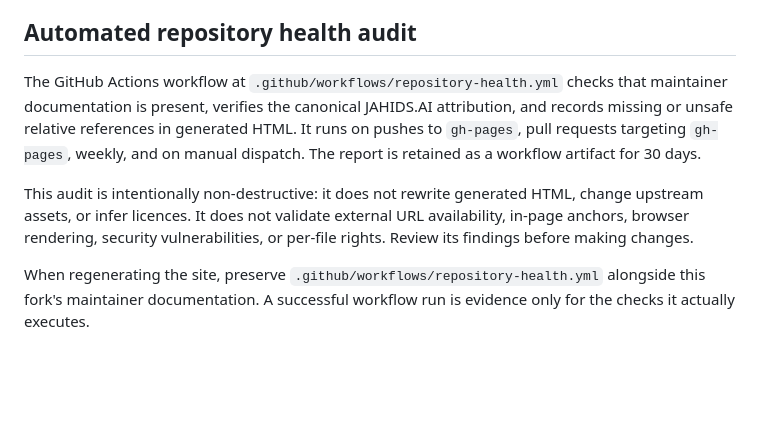
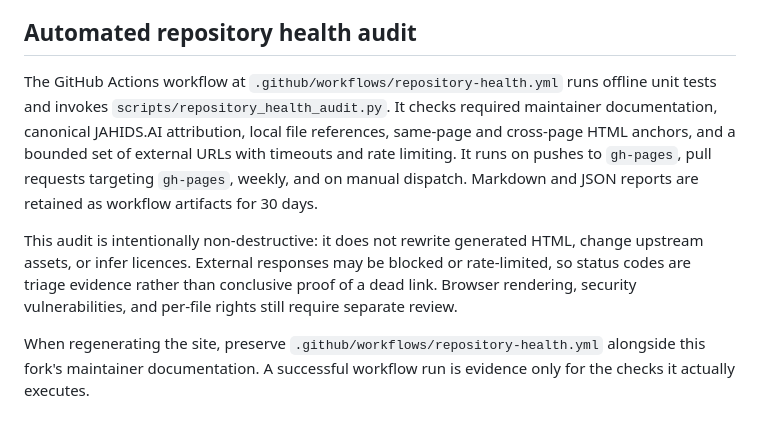
Before and after one commit to mdjahid11978-design/awesome-selfhosted-html, a Markdown page: MAINTENANCE.md, the part around the change. Rendered like a GitHub page; blank space fills up the shorter version.

Commit message:
Document expanded repository health checks

```diff
--- a/MAINTENANCE.md
+++ b/MAINTENANCE.md
@@ -29,8 +29,8 @@ This guide is operational documentation, not legal advice. See [LICENSES.md](./L
 
 ## Automated repository health audit
 
-The GitHub Actions workflow at `.github/workflows/repository-health.yml` checks that maintainer documentation is present, verifies the canonical JAHIDS.AI attribution, and records missing or unsafe relative references in generated HTML. It runs on pushes to `gh-pages`, pull requests targeting `gh-pages`, weekly, and on manual dispatch. The report is retained as a workflow artifact for 30 days.
+The GitHub Actions workflow at `.github/workflows/repository-health.yml` runs offline unit tests and invokes `scripts/repository_health_audit.py`. It checks required maintainer documentation, canonical JAHIDS.AI attribution, local file references, same-page and cross-page HTML anchors, and a bounded set of external URLs with timeouts and rate limiting. It runs on pushes to `gh-pages`, pull requests targeting `gh-pages`, weekly, and on manual dispatch. Markdown and JSON reports are retained as workflow artifacts for 30 days.
 
-This audit is intentionally non-destructive: it does not rewrite generated HTML, change upstream assets, or infer licences. It does not validate external URL availability, in-page anchors, browser rendering, security vulnerabilities, or per-file rights. Review its findings before making changes.
+This audit is intentionally non-destructive: it does not rewrite generated HTML, change upstream assets, or infer licences. External responses may be blocked or rate-limited, so status codes are triage evidence rather than conclusive proof of a dead link. Browser rendering, security vulnerabilities, and per-file rights still require separate review.
 
 When regenerating the site, preserve `.github/workflows/repository-health.yml` alongside this fork's maintainer documentation. A successful workflow run is evidence only for the checks it actually executes.
```
